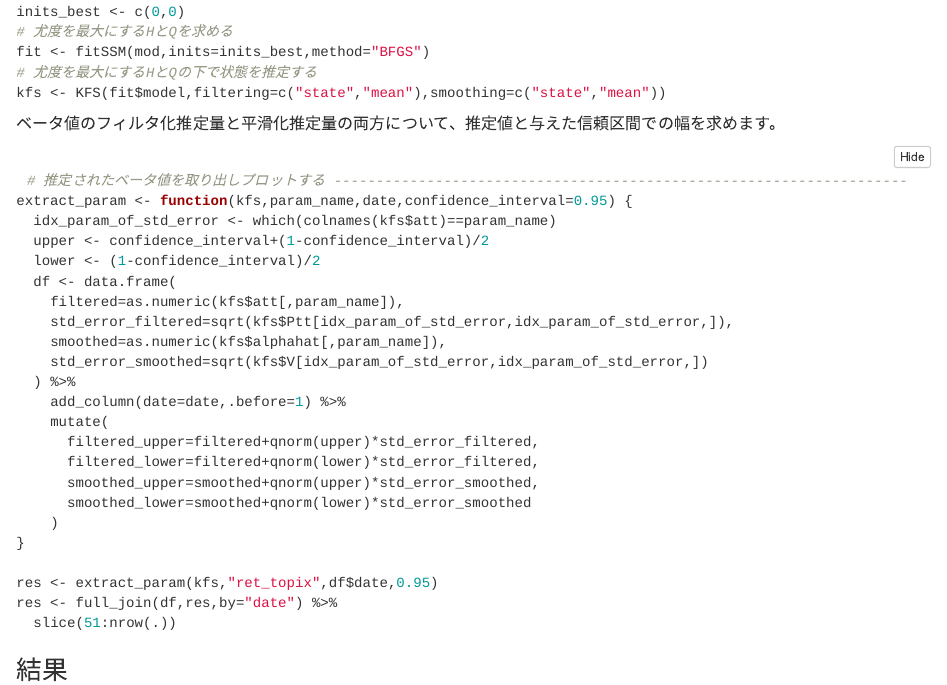
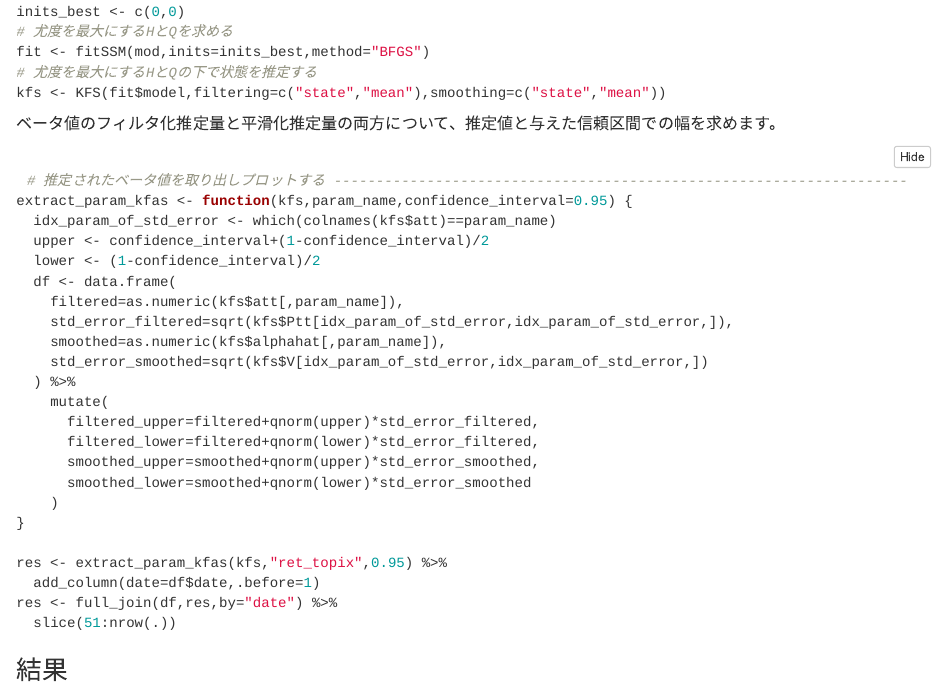
Before and after one commit to suzuna/analysis-report, an R Markdown document (posts/20220130_beta_tepco.Rmd): the page in a window 1100 px wide, from 3030 px down. Rendered offline with R 4.5, knitr and Pandoc, with nearby package versions; folded parts are opened; some code elsewhere in the file could not run offline; a font, style sheet, LaTeX package, included part or bibliography that could not be used is replaced or left out.

````diff
--- a/posts/20220130_beta_tepco.Rmd
+++ b/posts/20220130_beta_tepco.Rmd
@@ -156,7 +156,7 @@
 
 ```{r,eval=FALSE}
 # 推定されたベータ値を取り出しプロットする --------------------------------------------------------------------
-extract_param <- function(kfs,param_name,date,confidence_interval=0.95) {
+extract_param_kfas <- function(kfs,param_name,confidence_interval=0.95) {
   idx_param_of_std_error <- which(colnames(kfs$att)==param_name)
   upper <- confidence_interval+(1-confidence_interval)/2
   lower <- (1-confidence_interval)/2
@@ -166,7 +166,6 @@
     smoothed=as.numeric(kfs$alphahat[,param_name]),
     std_error_smoothed=sqrt(kfs$V[idx_param_of_std_error,idx_param_of_std_error,])
   ) %>%
-    add_column(date=date,.before=1) %>%
     mutate(
       filtered_upper=filtered+qnorm(upper)*std_error_filtered,
       filtered_lower=filtered+qnorm(lower)*std_error_filtered,
@@ -175,7 +174,8 @@
     )
 }
 
-res <- extract_param(kfs,"ret_topix",df$date,0.95)
+res <- extract_param_kfas(kfs,"ret_topix",0.95) %>%
+  add_column(date=df$date,.before=1)
 res <- full_join(df,res,by="date") %>%
   slice(51:nrow(.))
 ```
````
Also changed, not shown: posts/20220130_beta_tepco.html, posts/20220130_beta_tepco.Rmd (2 more changed lines).
